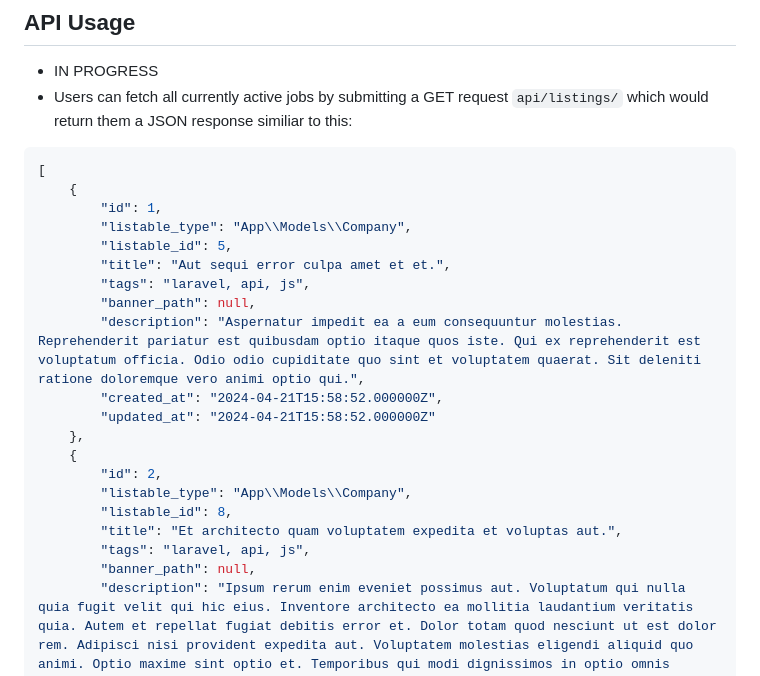
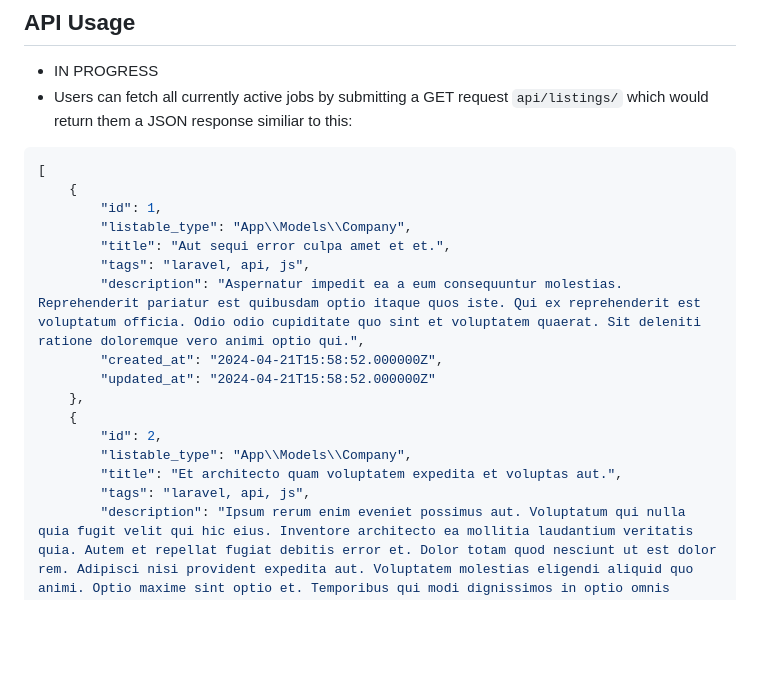
Before and after one commit to gitnjole/lara-jobs, a Markdown page: README.md, the part around the change. GitHub-like rendering; blank space fills up the shorter version.

Commit message:
docs(README): update API Usage to reflect on new JSON resposne

```diff
--- a/README.md
+++ b/README.md
@@ -62,10 +62,8 @@ php artisan config:cache
     {
         "id": 1,
         "listable_type": "App\\Models\\Company",
-        "listable_id": 5,
         "title": "Aut sequi error culpa amet et et.",
         "tags": "laravel, api, js",
-        "banner_path": null,
         "description": "Aspernatur impedit ea a eum consequuntur molestias. Reprehenderit pariatur est quibusdam optio itaque quos iste. Qui ex reprehenderit est voluptatum officia. Odio odio cupiditate quo sint et voluptatem quaerat. Sit deleniti ratione doloremque vero animi optio qui.",
         "created_at": "2024-04-21T15:58:52.000000Z",
         "updated_at": "2024-04-21T15:58:52.000000Z"
@@ -73,10 +71,8 @@ php artisan config:cache
     {
         "id": 2,
         "listable_type": "App\\Models\\Company",
-        "listable_id": 8,
         "title": "Et architecto quam voluptatem expedita et voluptas aut.",
         "tags": "laravel, api, js",
-        "banner_path": null,
         "description": "Ipsum rerum enim eveniet possimus aut. Voluptatum qui nulla quia fugit velit qui hic eius. Inventore architecto ea mollitia laudantium veritatis quia. Autem et repellat fugiat debitis error et. Dolor totam quod nesciunt ut est dolor rem. Adipisci nisi provident expedita aut. Voluptatem molestias eligendi aliquid quo animi. Optio maxime sint optio et. Temporibus qui modi dignissimos in optio omnis vitae.",
         "created_at": "2024-04-21T15:58:52.000000Z",
         "updated_at": "2024-04-21T15:58:52.000000Z"
```
